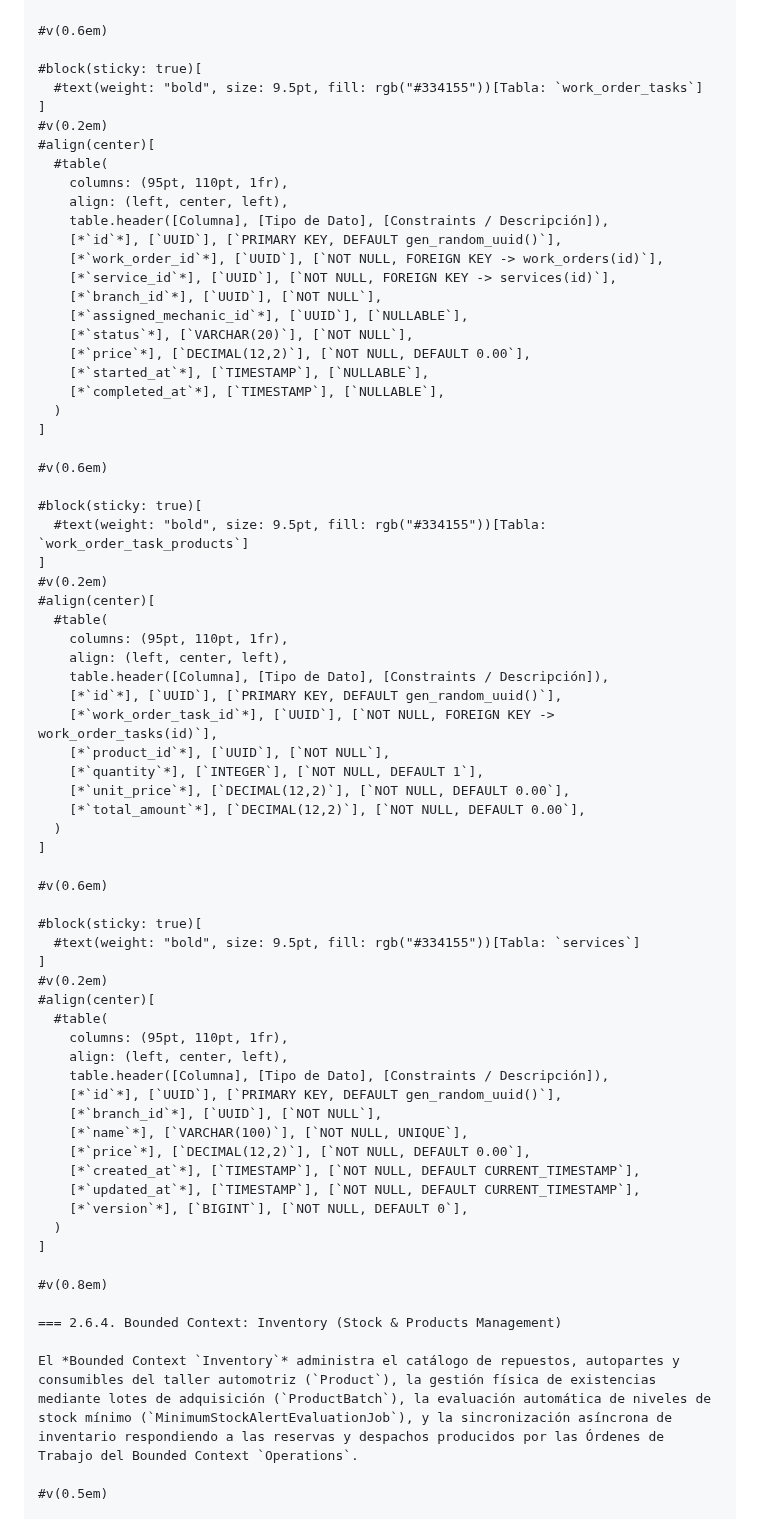
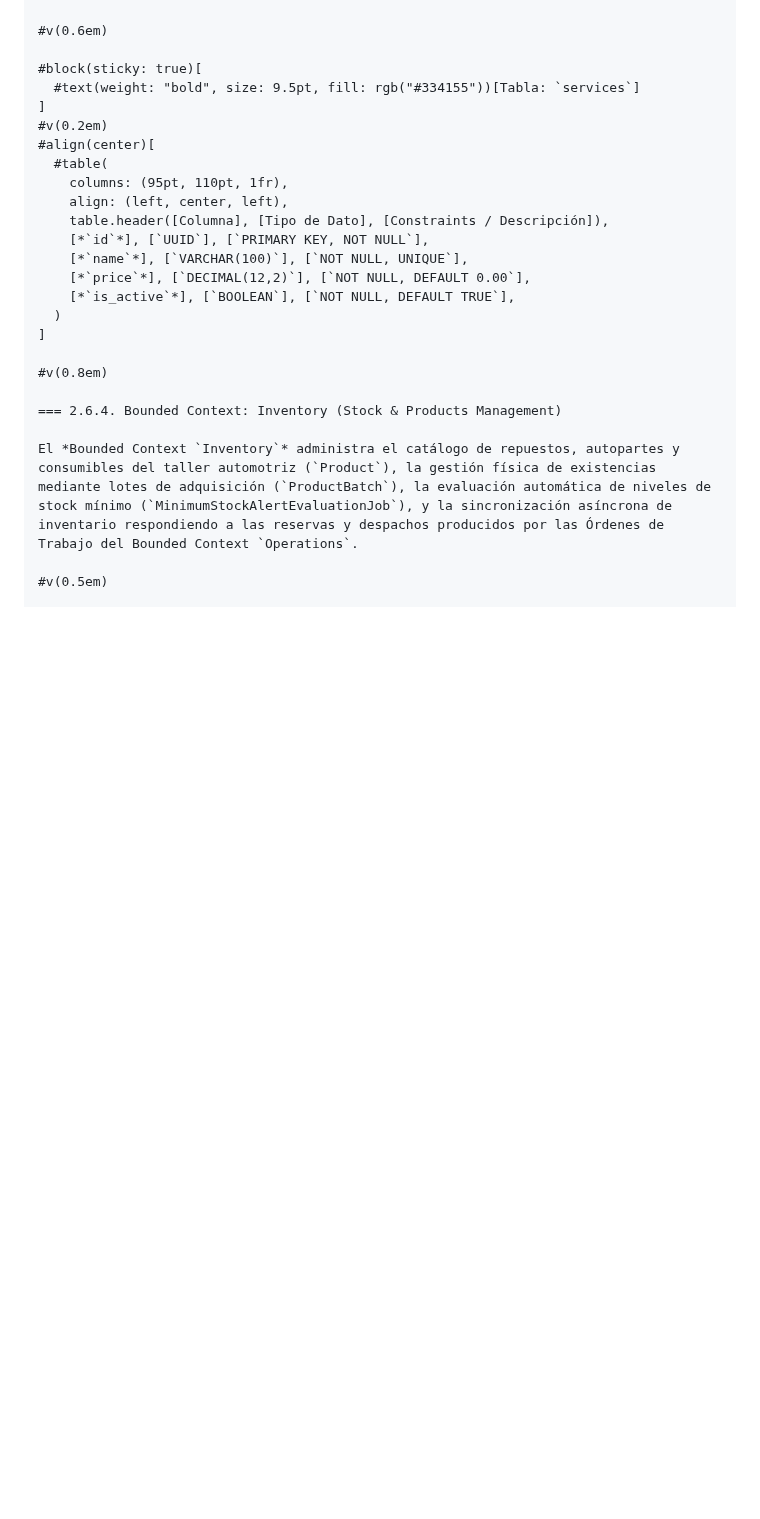
Before and after one commit to tux-logic/upc-pre-202620-1acc0238-13981-TuxLogic-report, a Markdown page: typst/15-tactical-level-domain-driven-design.md, the part around one of its changes. Drawn GitHub-style; blank space fills up the shorter version.

```diff
--- a/typst/15-tactical-level-domain-driven-design.md
+++ b/typst/15-tactical-level-domain-driven-design.md
@@ -1375,7 +1302,7 @@ La Capa de Dominio encapsula el modelo de negocio inmutable, asegurando transici
 #v(0.6em)
 
 #block(sticky: true)[
-  #text(weight: "bold", size: 9.5pt, fill: rgb("#334155"))[Tabla: `work_order_tasks`]
+  #text(weight: "bold", size: 9.5pt, fill: rgb("#334155"))[Tabla: `services`]
 ]
 #v(0.2em)
 #align(center)[
@@ -1383,56 +1310,10 @@ La Capa de Dominio encapsula el modelo de negocio inmutable, asegurando transici
     columns: (95pt, 110pt, 1fr),
     align: (left, center, left),
     table.header([Columna], [Tipo de Dato], [Constraints / Descripción]),
-    [*`id`*], [`UUID`], [`PRIMARY KEY, DEFAULT gen_random_uuid()`],
-    [*`work_order_id`*], [`UUID`], [`NOT NULL, FOREIGN KEY -> work_orders(id)`],
-    [*`service_id`*], [`UUID`], [`NOT NULL, FOREIGN KEY -> services(id)`],
-    [*`branch_id`*], [`UUID`], [`NOT NULL`],
-    [*`assigned_mechanic_id`*], [`UUID`], [`NULLABLE`],
-    [*`status`*], [`VARCHAR(20)`], [`NOT NULL`],
-    [*`price`*], [`DECIMAL(12,2)`], [`NOT NULL, DEFAULT 0.00`],
-    [*`started_at`*], [`TIMESTAMP`], [`NULLABLE`],
-    [*`completed_at`*], [`TIMESTAMP`], [`NULLABLE`],
-  )
-]
-
-#v(0.6em)
-
-#block(sticky: true)[
-  #text(weight: "bold", size: 9.5pt, fill: rgb("#334155"))[Tabla: `work_order_task_products`]
-]
-#v(0.2em)
-#align(center)[
-  #table(
-    columns: (95pt, 110pt, 1fr),
-    align: (left, center, left),
-    table.header([Columna], [Tipo de Dato], [Constraints / Descripción]),
-    [*`id`*], [`UUID`], [`PRIMARY KEY, DEFAULT gen_random_uuid()`],
-    [*`work_order_task_id`*], [`UUID`], [`NOT NULL, FOREIGN KEY -> work_order_tasks(id)`],
-    [*`product_id`*], [`UUID`], [`NOT NULL`],
-    [*`quantity`*], [`INTEGER`], [`NOT NULL, DEFAULT 1`],
-    [*`unit_price`*], [`DECIMAL(12,2)`], [`NOT NULL, DEFAULT 0.00`],
-    [*`total_amount`*], [`DECIMAL(12,2)`], [`NOT NULL, DEFAULT 0.00`],
-  )
-]
-
-#v(0.6em)
-
-#block(sticky: true)[
-  #text(weight: "bold", size: 9.5pt, fill: rgb("#334155"))[Tabla: `services`]
-]
-#v(0.2em)
-#align(center)[
-  #table(
-    columns: (95pt, 110pt, 1fr),
-    align: (left, center, left),
-    table.header([Columna], [Tipo de Dato], [Constraints / Descripción]),
-    [*`id`*], [`UUID`], [`PRIMARY KEY, DEFAULT gen_random_uuid()`],
-    [*`branch_id`*], [`UUID`], [`NOT NULL`],
+    [*`id`*], [`UUID`], [`PRIMARY KEY, NOT NULL`],
     [*`name`*], [`VARCHAR(100)`], [`NOT NULL, UNIQUE`],
     [*`price`*], [`DECIMAL(12,2)`], [`NOT NULL, DEFAULT 0.00`],
-    [*`created_at`*], [`TIMESTAMP`], [`NOT NULL, DEFAULT CURRENT_TIMESTAMP`],
-    [*`updated_at`*], [`TIMESTAMP`], [`NOT NULL, DEFAULT CURRENT_TIMESTAMP`],
-    [*`version`*], [`BIGINT`], [`NOT NULL, DEFAULT 0`],
+    [*`is_active`*], [`BOOLEAN`], [`NOT NULL, DEFAULT TRUE`],
   )
 ]
 
```
Also changed, not shown: other parts of typst/15-tactical-level-domain-driven-design.md (+8 -81 lines).
